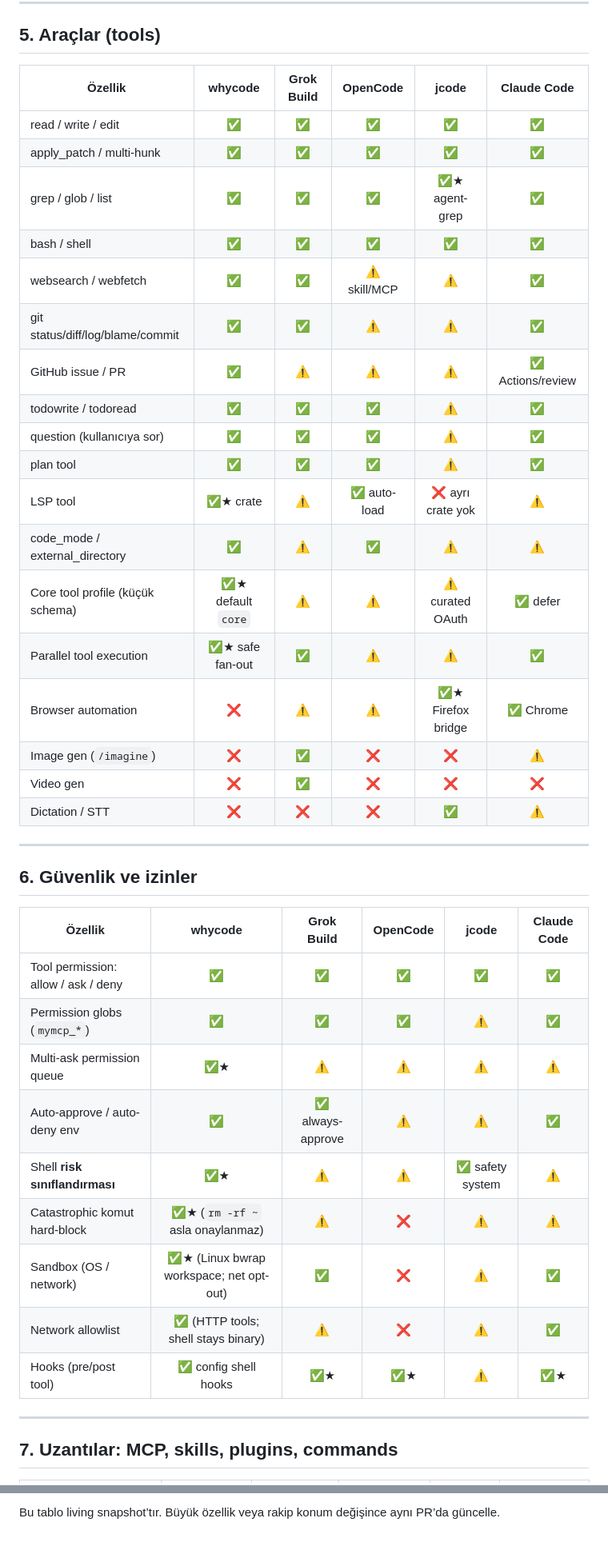
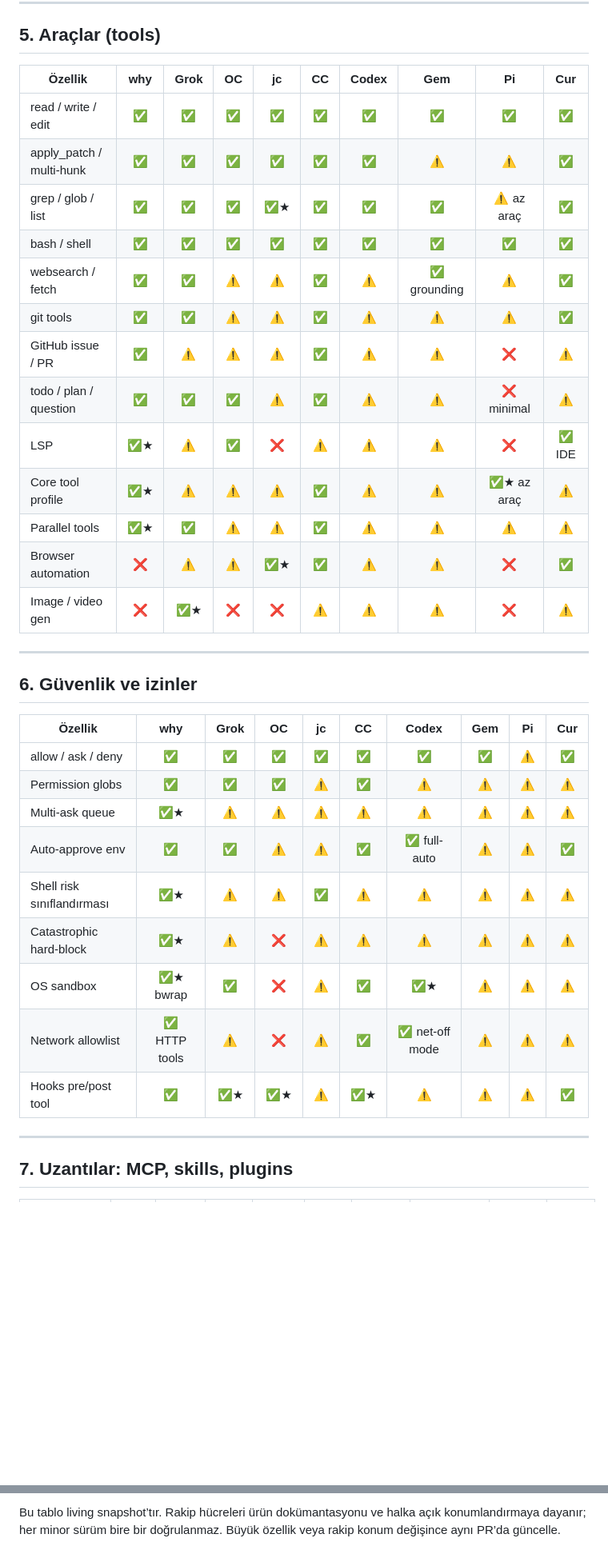
Before and after one commit to whycorporation/whycodes, a Markdown page: docs/FEATURES.md, 2 parts joined by grey strips. Shown at 80% size. GitHub-like rendering; blank space fills up the shorter version.

```diff
--- a/docs/FEATURES.md
+++ b/docs/FEATURES.md
@@ -113,44 +115,39 @@ Karşılaştırma kısa tutulmuştur. Ayrıntılar aşağıdaki matris bölümle
 
 ## 5. Araçlar (tools)
 
-| Özellik | whycode | Grok Build | OpenCode | jcode | Claude Code |
-|---|:---:|:---:|:---:|:---:|:---:|
-| read / write / edit | ✅ | ✅ | ✅ | ✅ | ✅ |
-| apply_patch / multi-hunk | ✅ | ✅ | ✅ | ✅ | ✅ |
-| grep / glob / list | ✅ | ✅ | ✅ | ✅★ agent-grep | ✅ |
-| bash / shell | ✅ | ✅ | ✅ | ✅ | ✅ |
-| websearch / webfetch | ✅ | ✅ | ⚠️ skill/MCP | ⚠️ | ✅ |
-| git status/diff/log/blame/commit | ✅ | ✅ | ⚠️ | ⚠️ | ✅ |
-| GitHub issue / PR | ✅ | ⚠️ | ⚠️ | ⚠️ | ✅ Actions/review |
-| todowrite / todoread | ✅ | ✅ | ✅ | ⚠️ | ✅ |
-| question (kullanıcıya sor) | ✅ | ✅ | ✅ | ⚠️ | ✅ |
-| plan tool | ✅ | ✅ | ✅ | ⚠️ | ✅ |
-| LSP tool | ✅★ crate | ⚠️ | ✅ auto-load | ❌ ayrı crate yok | ⚠️ |
-| code_mode / external_directory | ✅ | ⚠️ | ✅ | ⚠️ | ⚠️ |
-| Core tool profile (küçük schema) | ✅★ default `core` | ⚠️ | ⚠️ | ⚠️ curated OAuth | ✅ defer |
-| Parallel tool execution | ✅★ safe fan-out | ✅ | ⚠️ | ⚠️ | ✅ |
-| Browser automation | ❌ | ⚠️ | ⚠️ | ✅★ Firefox bridge | ✅ Chrome |
-| Image gen (`/imagine`) | ❌ | ✅ | ❌ | ❌ | ⚠️ |
-| Video gen | ❌ | ✅ | ❌ | ❌ | ❌ |
-| Dictation / STT | ❌ | ❌ | ❌ | ✅ | ⚠️ |
+| Özellik | why | Grok | OC | jc | CC | Codex | Gem | Pi | Cur |
+|---|:---:|:---:|:---:|:---:|:---:|:---:|:---:|:---:|:---:|
+| read / write / edit | ✅ | ✅ | ✅ | ✅ | ✅ | ✅ | ✅ | ✅ | ✅ |
+| apply_patch / multi-hunk | ✅ | ✅ | ✅ | ✅ | ✅ | ✅ | ⚠️ | ⚠️ | ✅ |
+| grep / glob / list | ✅ | ✅ | ✅ | ✅★ | ✅ | ✅ | ✅ | ⚠️ az araç | ✅ |
+| bash / shell | ✅ | ✅ | ✅ | ✅ | ✅ | ✅ | ✅ | ✅ | ✅ |
+| websearch / fetch | ✅ | ✅ | ⚠️ | ⚠️ | ✅ | ⚠️ | ✅ grounding | ⚠️ | ✅ |
+| git tools | ✅ | ✅ | ⚠️ | ⚠️ | ✅ | ⚠️ | ⚠️ | ⚠️ | ✅ |
+| GitHub issue / PR | ✅ | ⚠️ | ⚠️ | ⚠️ | ✅ | ⚠️ | ⚠️ | ❌ | ⚠️ |
+| todo / plan / question | ✅ | ✅ | ✅ | ⚠️ | ✅ | ⚠️ | ⚠️ | ❌ minimal | ⚠️ |
+| LSP | ✅★ | ⚠️ | ✅ | ❌ | ⚠️ | ⚠️ | ⚠️ | ❌ | ✅ IDE |
+| Core tool profile | ✅★ | ⚠️ | ⚠️ | ⚠️ | ✅ | ⚠️ | ⚠️ | ✅★ az araç | ⚠️ |
+| Parallel tools | ✅★ | ✅ | ⚠️ | ⚠️ | ✅ | ⚠️ | ⚠️ | ⚠️ | ⚠️ |
+| Browser automation | ❌ | ⚠️ | ⚠️ | ✅★ | ✅ | ⚠️ | ⚠️ | ❌ | ✅ |
+| Image / video gen | ❌ | ✅★ | ❌ | ❌ | ⚠️ | ⚠️ | ⚠️ | ❌ | ⚠️ |
 
 ---
 
 ## 6. Güvenlik ve izinler
 
-| Özellik | whycode | Grok Build | OpenCode | jcode | Claude Code |
-|---|:---:|:---:|:---:|:---:|:---:|
-| Tool permission: allow / ask / deny | ✅ | ✅ | ✅ | ✅ | ✅ |
-| Permission globs (`mymcp_*`) | ✅ | ✅ | ✅ | ⚠️ | ✅ |
-| Multi-ask permission queue | ✅★ | ⚠️ | ⚠️ | ⚠️ | ⚠️ |
-| Auto-approve / auto-deny env | ✅ | ✅ always-approve | ⚠️ | ⚠️ | ✅ |
-| Shell **risk sınıflandırması** | ✅★ | ⚠️ | ⚠️ | ✅ safety system | ⚠️ |
-| Catastrophic komut hard-block | ✅★ (`rm -rf ~` asla onaylanmaz) | ⚠️ | ❌ | ⚠️ | ⚠️ |
-| Sandbox (OS / network) | ✅★ (Linux bwrap workspace; net opt-out) | ✅ | ❌ | ⚠️ | ✅ |
-| Network allowlist | ✅ (HTTP tools; shell stays binary) | ⚠️ | ❌ | ⚠️ | ✅ |
-| Hooks (pre/post tool) | ✅ config shell hooks | ✅★ | ✅★ | ⚠️ | ✅★ |
+| Özellik | why | Grok | OC | jc | CC | Codex | Gem | Pi | Cur |
+|---|:---:|:---:|:---:|:---:|:---:|:---:|:---:|:---:|:---:|
+| allow / ask / deny | ✅ | ✅ | ✅ | ✅ | ✅ | ✅ | ✅ | ⚠️ | ✅ |
+| Permission globs | ✅ | ✅ | ✅ | ⚠️ | ✅ | ⚠️ | ⚠️ | ⚠️ | ⚠️ |
+| Multi-ask queue | ✅★ | ⚠️ | ⚠️ | ⚠️ | ⚠️ | ⚠️ | ⚠️ | ⚠️ | ⚠️ |
+| Auto-approve env | ✅ | ✅ | ⚠️ | ⚠️ | ✅ | ✅ full-auto | ⚠️ | ⚠️ | ✅ |
+| Shell risk sınıflandırması | ✅★ | ⚠️ | ⚠️ | ✅ | ⚠️ | ⚠️ | ⚠️ | ⚠️ | ⚠️ |
+| Catastrophic hard-block | ✅★ | ⚠️ | ❌ | ⚠️ | ⚠️ | ⚠️ | ⚠️ | ⚠️ | ⚠️ |
+| OS sandbox | ✅★ bwrap | ✅ | ❌ | ⚠️ | ✅ | ✅★ | ⚠️ | ⚠️ | ⚠️ |
+| Network allowlist | ✅ HTTP tools | ⚠️ | ❌ | ⚠️ | ✅ | ✅ net-off mode | ⚠️ | ⚠️ | ⚠️ |
+| Hooks pre/post tool | ✅ | ✅★ | ✅★ | ⚠️ | ✅★ | ⚠️ | ⚠️ | ⚠️ | ✅ |
 
 ---
 
-## 7. Uzantılar: MCP, skills, plugins, commands
+## 7. Uzantılar: MCP, skills, plugins
 
@@ -398,2 +376,2 @@ sandbox_fallback = "allow"           # allow | deny (bwrap yoksa)
 
-Bu tablo living snapshot’tır. Büyük özellik veya rakip konum değişince aynı PR’da güncelle.
+Bu tablo living snapshot’tır. Rakip hücreleri ürün dokümantasyonu ve halka açık konumlandırmaya dayanır; her minor sürüm bire bir doğrulanmaz. Büyük özellik veya rakip konum değişince aynı PR’da güncelle.
```
Also changed, not shown: other parts of docs/FEATURES.md (+170 -187 lines), README.md (+1 -1 lines).
